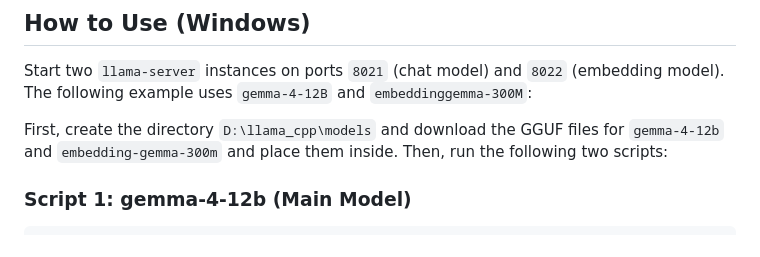
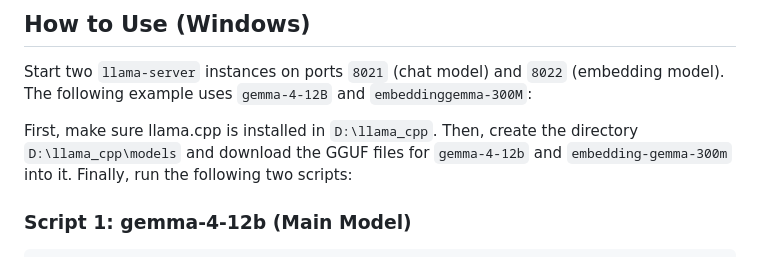
Before and after one commit to ckcool6/GGUF_Libra, a Markdown page: README.md, the part around the change. Rendered like a GitHub page.

Commit message:
fix readme tutorial

```diff
--- a/README.md
+++ b/README.md
@@ -28,7 +28,7 @@ The model does not need to remember everything. Recalling trivial, insignificant
 Start two `llama-server` instances on ports `8021` (chat model) and `8022` (embedding model).
 The following example uses `gemma-4-12B` and `embeddinggemma-300M`:
 
-First, create the directory `D:\llama_cpp\models` and download the GGUF files for `gemma-4-12b` and `embedding-gemma-300m` and place them inside. Then, run the following two scripts:
+First, make sure llama.cpp is installed in `D:\llama_cpp`. Then, create the directory `D:\llama_cpp\models` and download the GGUF files for `gemma-4-12b` and `embedding-gemma-300m` into it. Finally, run the following two scripts:
 
 ### Script 1: gemma-4-12b (Main Model)
 
```
